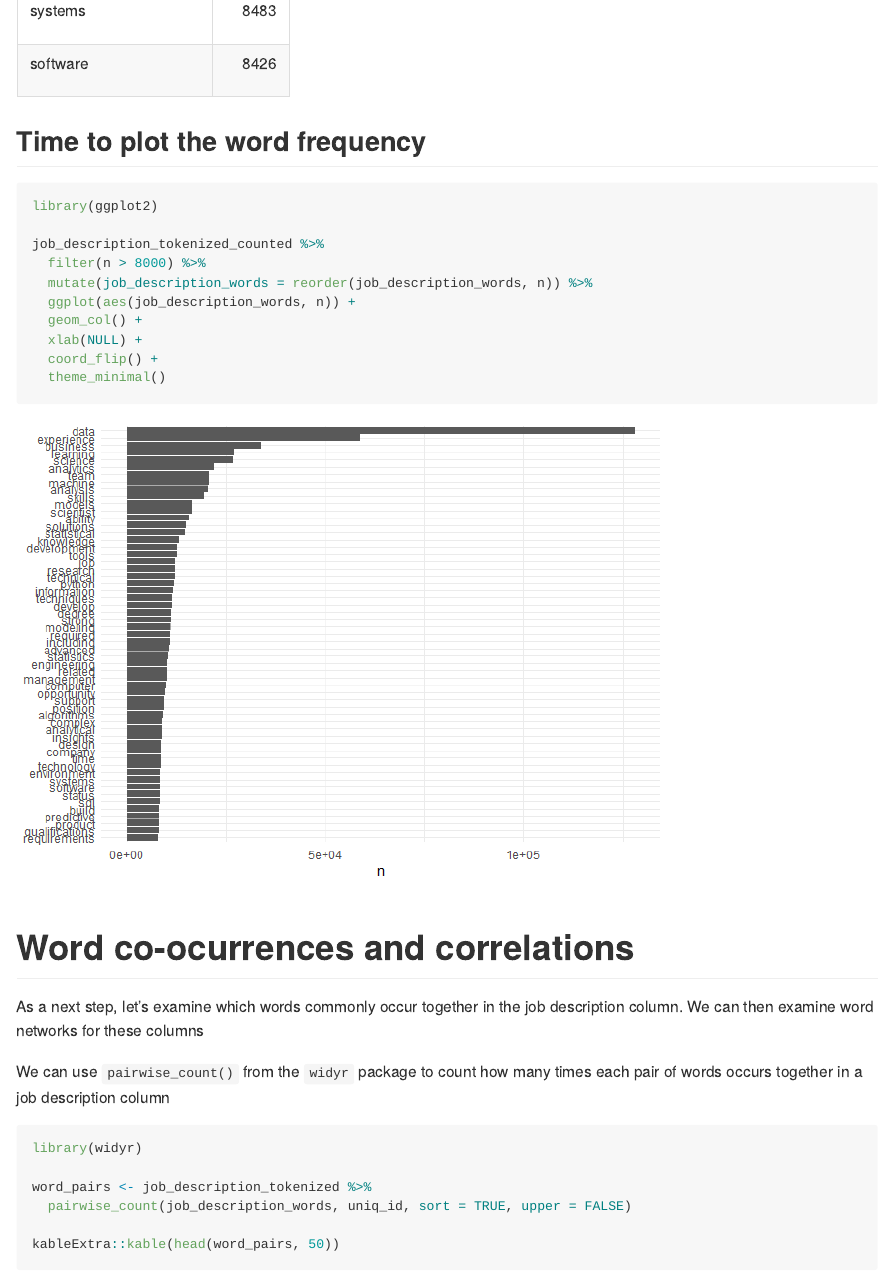
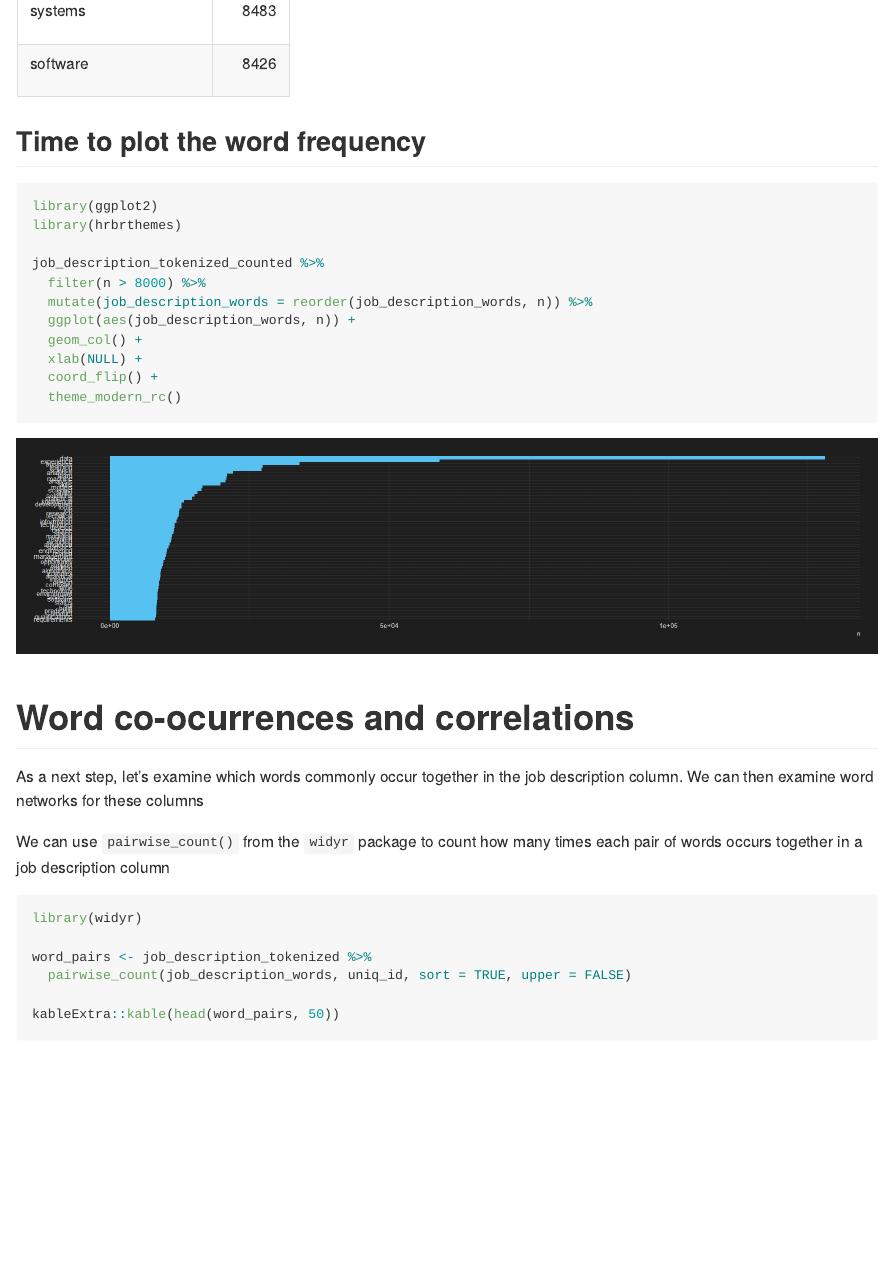
Before and after one commit to baky0905/tidy-text-mining-example, an R Markdown document (JobPostingsDataScienceAnalysis.Rmd): the page in a window 1100 px wide, from 8810 px down. The pictures show the output file JobPostingsDataScienceAnalysis.md that the author committed with the source, drawn offline in the style of GitHub.

Commit message:
Initial commit

````diff
--- a/JobPostingsDataScienceAnalysis.Rmd
+++ b/JobPostingsDataScienceAnalysis.Rmd
@@ -135,8 +135,9 @@ kableExtra::kable(head(job_description_tokenized_counted, 50))
 
 ## Time to plot the word frequency
 
-```{r}
+```{r fig.width=20}
 library(ggplot2)
+library(hrbrthemes)
 
 job_description_tokenized_counted %>%
   filter(n > 8000) %>%
@@ -145,7 +146,7 @@ job_description_tokenized_counted %>%
   geom_col() +
   xlab(NULL) +
   coord_flip() +
-  theme_minimal()
+  theme_modern_rc()
 ```
 
 # Word co-ocurrences and correlations
````
Also changed, not shown: JobPostingsDataScienceAnalysis.md, JobPostingsDataScienceAnalysis_files/figure-gfm/unnamed-chunk-12-1.png, JobPostingsDataScienceAnalysis_files/figure-gfm/unnamed-chunk-14-1.png.
